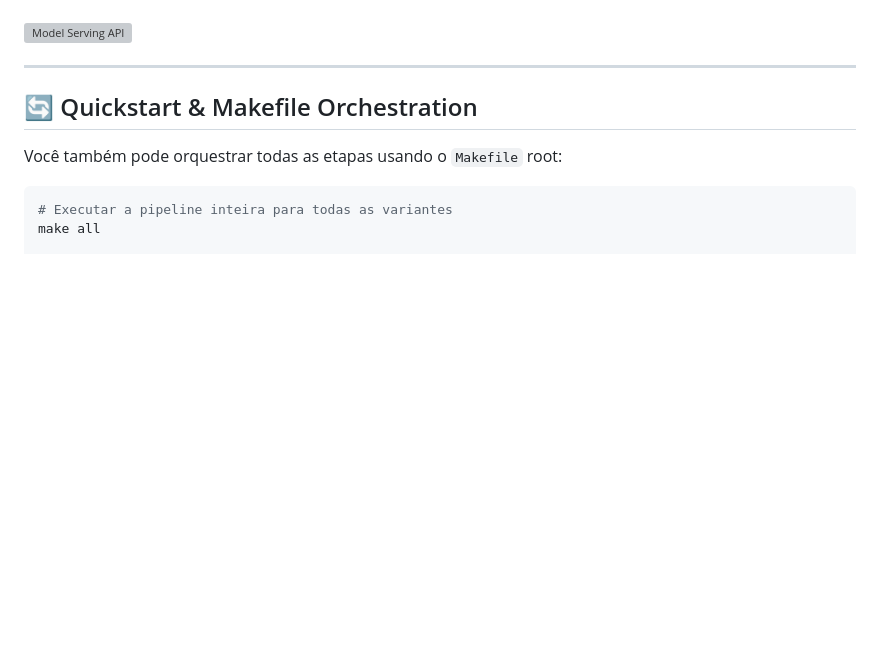
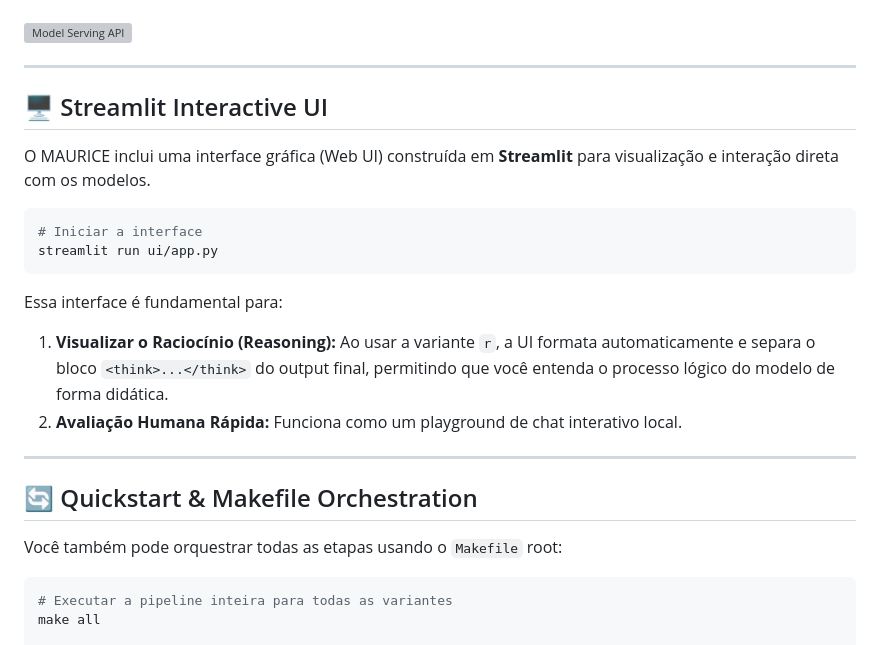
Before and after one commit to Helfstein-one/MAURICE, a Markdown page: README.md, the part around the change. Drawn GitHub-style; blank space fills up the shorter version; grey boxes are pictures that could not be loaded.

Commit message:
docs: add Streamlit Interactive UI section

````diff
--- a/README.md
+++ b/README.md
@@ -150,6 +150,21 @@ A arquitetura do `Modelfile` já embute o *System Prompt* rigoroso, os parâmetr
 
 ---
 
+
+## 🖥️ Streamlit Interactive UI
+
+O MAURICE inclui uma interface gráfica (Web UI) construída em **Streamlit** para visualização e interação direta com os modelos.
+
+```bash
+# Iniciar a interface
+streamlit run ui/app.py
+```
+Essa interface é fundamental para:
+1. **Visualizar o Raciocínio (Reasoning):** Ao usar a variante `r`, a UI formata automaticamente e separa o bloco `<think>...</think>` do output final, permitindo que você entenda o processo lógico do modelo de forma didática.
+2. **Avaliação Humana Rápida:** Funciona como um playground de chat interativo local.
+
+---
+
 ## 🔄 Quickstart & Makefile Orchestration
 
 Você também pode orquestrar todas as etapas usando o `Makefile` root:
````
